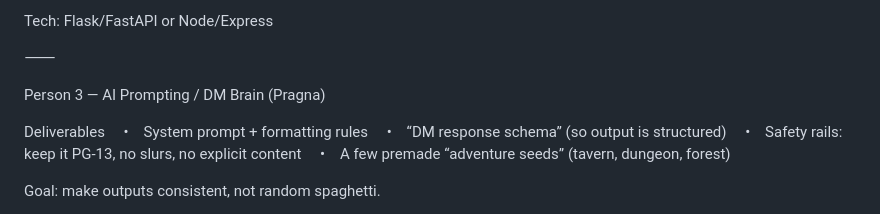
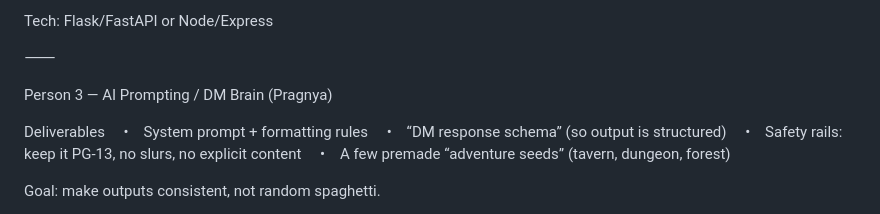
Before and after one commit to SumanaN-dot/Questbound, a Markdown page: README.md, the part around the change. GitHub-like rendering.

```diff
--- a/README.md
+++ b/README.md
@@ -32,7 +32,7 @@ Tech: Flask/FastAPI or Node/Express
 
 ⸻
 
-Person 3 — AI Prompting / DM Brain (Pragna)
+Person 3 — AI Prompting / DM Brain (Pragnya)
 
 Deliverables
     •    System prompt + formatting rules
```
